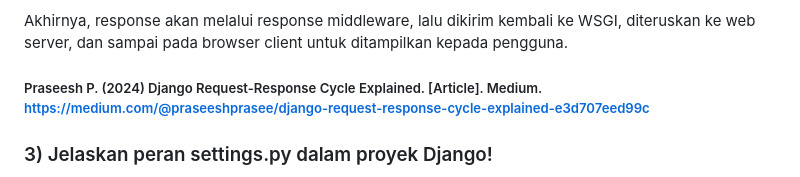
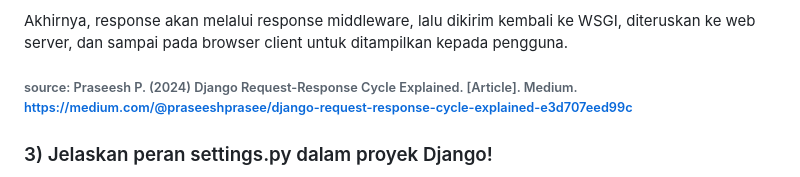
Before and after one commit to rpmdim/radkicks, a Markdown page: README.md, the part around the change. GitHub-like rendering.

Commit message:
edited the source for "bagan" in README.md

```diff
--- a/README.md
+++ b/README.md
@@ -32,7 +32,7 @@ Tahap berikutnya adalah URL resolution, di mana Django akan mencocokkan URL yang
 Setelah data diperoleh, view akan menyiapkan response, yang biasanya berupa rendering file template HTML atau data lain seperti JSON dalam kasus API. Kemudian, response dapat kembali diproses oleh template middleware, sebelum diteruskan lagi. Apabila terjadi error, maka request akan ditangani oleh exception middleware untuk menampilkan pesan error yang sesuai.
 
 Akhirnya, response akan melalui response middleware, lalu dikirim kembali ke WSGI, diteruskan ke web server, dan sampai pada browser client untuk ditampilkan kepada pengguna.
-##### Praseesh P. (2024) Django Request-Response Cycle Explained. [Article]. Medium. https://medium.com/@praseeshprasee/django-request-response-cycle-explained-e3d707eed99c
+###### source: Praseesh P. (2024) Django Request-Response Cycle Explained. [Article]. Medium. https://medium.com/@praseeshprasee/django-request-response-cycle-explained-e3d707eed99c
 
 ### 3) Jelaskan peran settings.py dalam proyek Django!
 settings.py berperan sebagai file utama untuk melakukan konfigurasi proyek Django yang ingin kita buat. Beberapa jenis konfigurasi yang dapat dilakukan adalah sebagai berikut.
```
